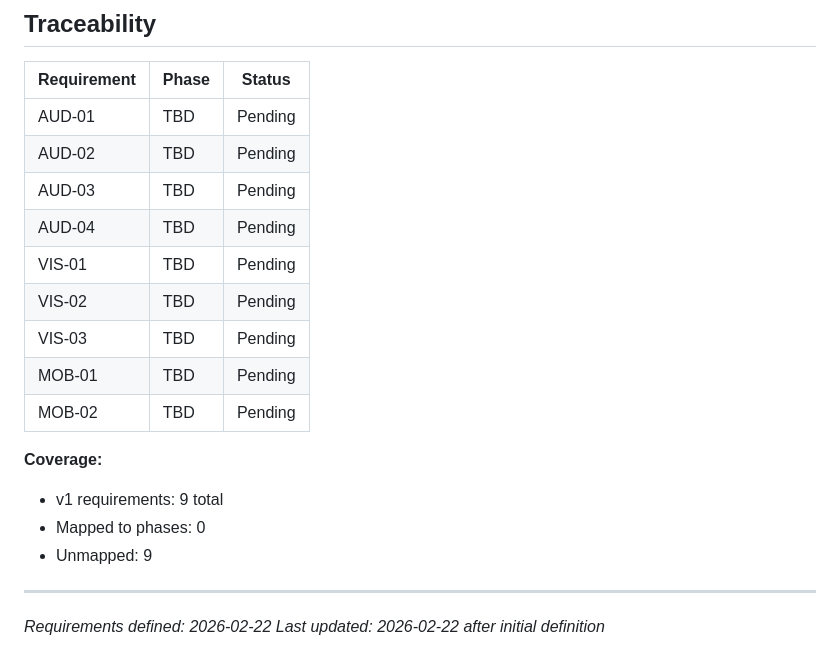
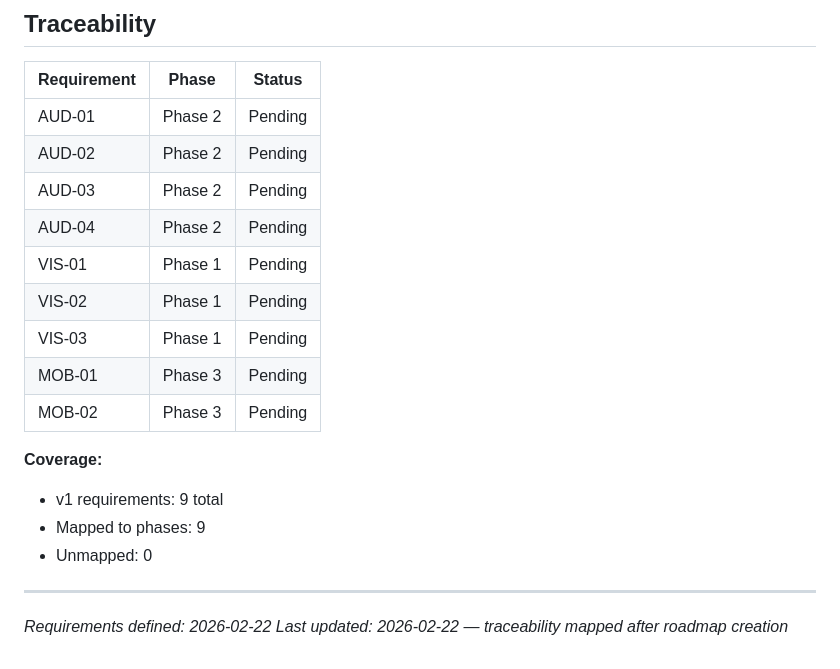
Before and after one commit to EmmeDeveloper/Cavallo, a Markdown page: .planning/REQUIREMENTS.md, the part around the change. Rendered like a GitHub page.

Commit message:
docs: create roadmap (3 phases)
Co-Authored-By: Claude Opus 4.6 <noreply@anthropic.com>

```diff
--- a/.planning/REQUIREMENTS.md
+++ b/.planning/REQUIREMENTS.md
@@ -59,21 +59,21 @@ Deferred to future release. Tracked but not in current roadmap.
 
 | Requirement | Phase | Status |
 |-------------|-------|--------|
-| AUD-01 | TBD | Pending |
-| AUD-02 | TBD | Pending |
-| AUD-03 | TBD | Pending |
-| AUD-04 | TBD | Pending |
-| VIS-01 | TBD | Pending |
-| VIS-02 | TBD | Pending |
-| VIS-03 | TBD | Pending |
-| MOB-01 | TBD | Pending |
-| MOB-02 | TBD | Pending |
+| AUD-01 | Phase 2 | Pending |
+| AUD-02 | Phase 2 | Pending |
+| AUD-03 | Phase 2 | Pending |
+| AUD-04 | Phase 2 | Pending |
+| VIS-01 | Phase 1 | Pending |
+| VIS-02 | Phase 1 | Pending |
+| VIS-03 | Phase 1 | Pending |
+| MOB-01 | Phase 3 | Pending |
+| MOB-02 | Phase 3 | Pending |
 
 **Coverage:**
 - v1 requirements: 9 total
-- Mapped to phases: 0
-- Unmapped: 9
+- Mapped to phases: 9
+- Unmapped: 0
 
 ---
 *Requirements defined: 2026-02-22*
-*Last updated: 2026-02-22 after initial definition*
+*Last updated: 2026-02-22 — traceability mapped after roadmap creation*
```
Also changed, not shown: .planning/ROADMAP.md (added, +54 -0 lines), .planning/STATE.md (added, +61 -0 lines).
